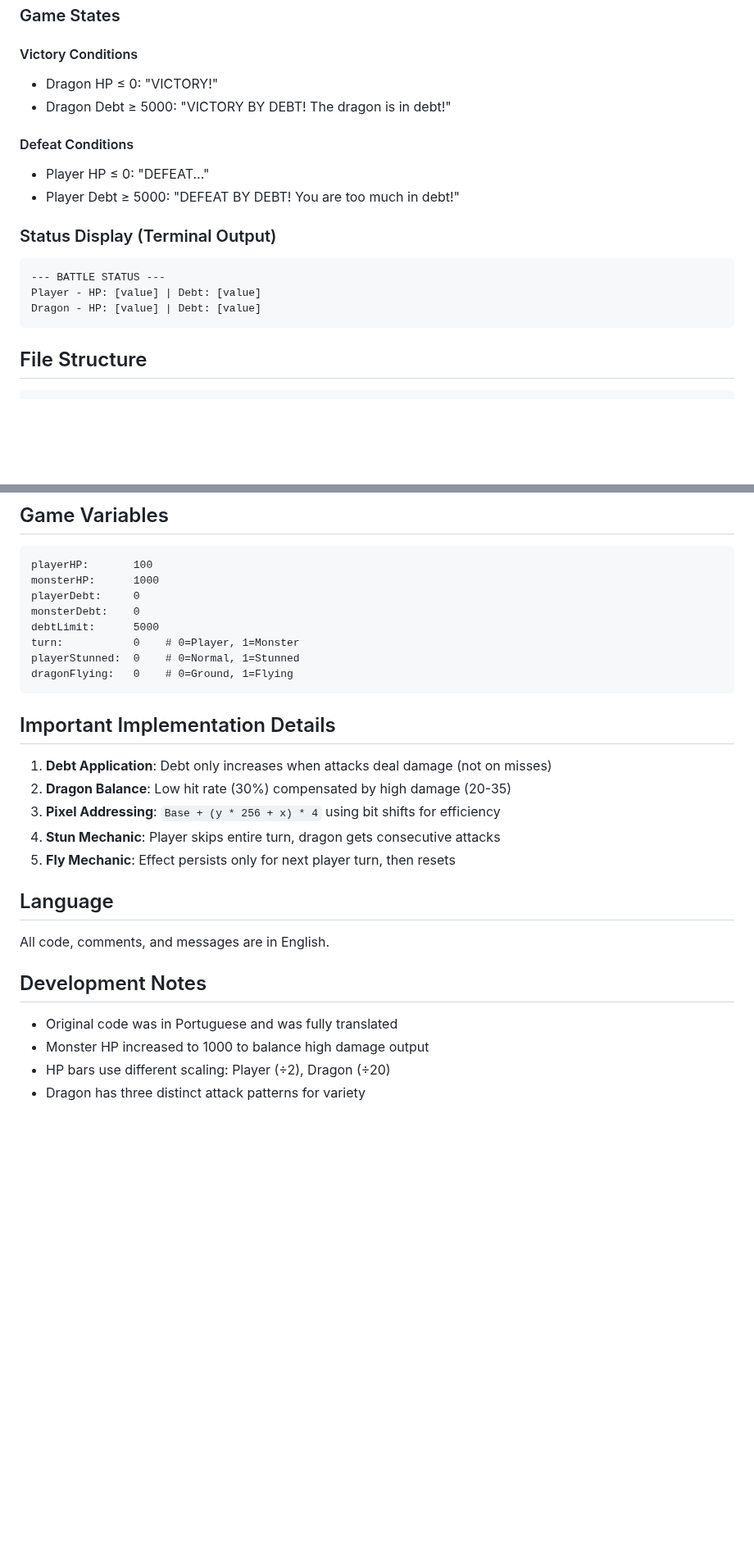
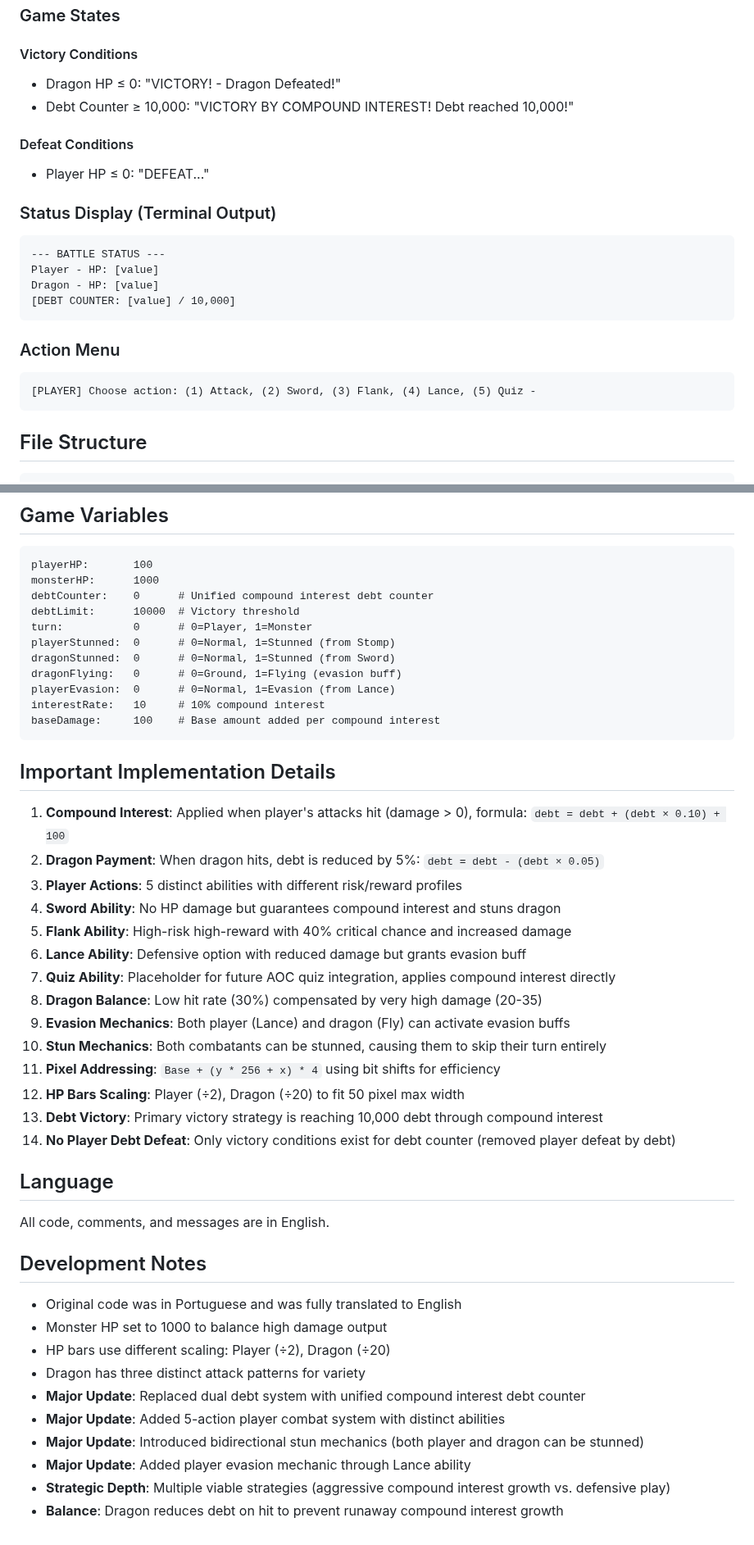
Before and after one commit to reberthkss/warrior_vs_dragon_assembly, a Markdown page: PROJECT_CONTEXT.md, 2 parts joined by grey strips. Shown at 82% size. Drawn GitHub-style; blank space fills up the shorter version.

````diff
--- a/PROJECT_CONTEXT.md
+++ b/PROJECT_CONTEXT.md
@@ -86,18 +149,23 @@ The dragon randomly chooses one of three attacks (33% each):
 ### Game States
 
 #### Victory Conditions
-- Dragon HP ≤ 0: "VICTORY!"
-- Dragon Debt ≥ 5000: "VICTORY BY DEBT! The dragon is in debt!"
+- Dragon HP ≤ 0: "VICTORY! - Dragon Defeated!"
+- Debt Counter ≥ 10,000: "VICTORY BY COMPOUND INTEREST! Debt reached 10,000!"
 
 #### Defeat Conditions
 - Player HP ≤ 0: "DEFEAT..."
-- Player Debt ≥ 5000: "DEFEAT BY DEBT! You are too much in debt!"
 
 ### Status Display (Terminal Output)
 ```
 --- BATTLE STATUS ---
-Player - HP: [value] | Debt: [value]
-Dragon - HP: [value] | Debt: [value]
+Player - HP: [value]
+Dragon - HP: [value]
+[DEBT COUNTER: [value] / 10,000]
+```
+
+### Action Menu
+```
+[PLAYER] Choose action: (1) Attack, (2) Sword, (3) Flank, (4) Lance, (5) Quiz -
 ```
 
 ## File Structure
@@ -132,27 +212,45 @@ warrior_vs_dragon_assembly/
 ```assembly
 playerHP:       100
 monsterHP:      1000
-playerDebt:     0
-monsterDebt:    0
-debtLimit:      5000
-turn:           0    # 0=Player, 1=Monster
-playerStunned:  0    # 0=Normal, 1=Stunned
-dragonFlying:   0    # 0=Ground, 1=Flying
+debtCounter:    0      # Unified compound interest debt counter
+debtLimit:      10000  # Victory threshold
+turn:           0      # 0=Player, 1=Monster
+playerStunned:  0      # 0=Normal, 1=Stunned (from Stomp)
+dragonStunned:  0      # 0=Normal, 1=Stunned (from Sword)
+dragonFlying:   0      # 0=Ground, 1=Flying (evasion buff)
+playerEvasion:  0      # 0=Normal, 1=Evasion (from Lance)
+interestRate:   10     # 10% compound interest
+baseDamage:     100    # Base amount added per compound interest
 ```
 
 ## Important Implementation Details
 
-1. **Debt Application**: Debt only increases when attacks deal damage (not on misses)
-2. **Dragon Balance**: Low hit rate (30%) compensated by high damage (20-35)
-3. **Pixel Addressing**: `Base + (y * 256 + x) * 4` using bit shifts for efficiency
-4. **Stun Mechanic**: Player skips entire turn, dragon gets consecutive attacks
-5. **Fly Mechanic**: Effect persists only for next player turn, then resets
+1. **Compound Interest**: Applied when player's attacks hit (damage > 0), formula: `debt = debt + (debt × 0.10) + 100`
+2. **Dragon Payment**: When dragon hits, debt is reduced by 5%: `debt = debt - (debt × 0.05)`
+3. **Player Actions**: 5 distinct abilities with different risk/reward profiles
+4. **Sword Ability**: No HP damage but guarantees compound interest and stuns dragon
+5. **Flank Ability**: High-risk high-reward with 40% critical chance and increased damage
+6. **Lance Ability**: Defensive option with reduced damage but grants evasion buff
+7. **Quiz Ability**: Placeholder for future AOC quiz integration, applies compound interest directly
+8. **Dragon Balance**: Low hit rate (30%) compensated by very high damage (20-35)
+9. **Evasion Mechanics**: Both player (Lance) and dragon (Fly) can activate evasion buffs
+10. **Stun Mechanics**: Both combatants can be stunned, causing them to skip their turn entirely
+11. **Pixel Addressing**: `Base + (y * 256 + x) * 4` using bit shifts for efficiency
+12. **HP Bars Scaling**: Player (÷2), Dragon (÷20) to fit 50 pixel max width
+13. **Debt Victory**: Primary victory strategy is reaching 10,000 debt through compound interest
+14. **No Player Debt Defeat**: Only victory conditions exist for debt counter (removed player defeat by debt)
 
 ## Language
 All code, comments, and messages are in English.
 
 ## Development Notes
-- Original code was in Portuguese and was fully translated
-- Monster HP increased to 1000 to balance high damage output
+- Original code was in Portuguese and was fully translated to English
+- Monster HP set to 1000 to balance high damage output
 - HP bars use different scaling: Player (÷2), Dragon (÷20)
 - Dragon has three distinct attack patterns for variety
+- **Major Update**: Replaced dual debt system with unified compound interest debt counter
+- **Major Update**: Added 5-action player combat system with distinct abilities
+- **Major Update**: Introduced bidirectional stun mechanics (both player and dragon can be stunned)
+- **Major Update**: Added player evasion mechanic through Lance ability
+- **Strategic Depth**: Multiple viable strategies (aggressive compound interest growth vs. defensive play)
+- **Balance**: Dragon reduces debt on hit to prevent runaway compound interest growth
````
Also changed, not shown: other parts of PROJECT_CONTEXT.md (+99 -24 lines).
